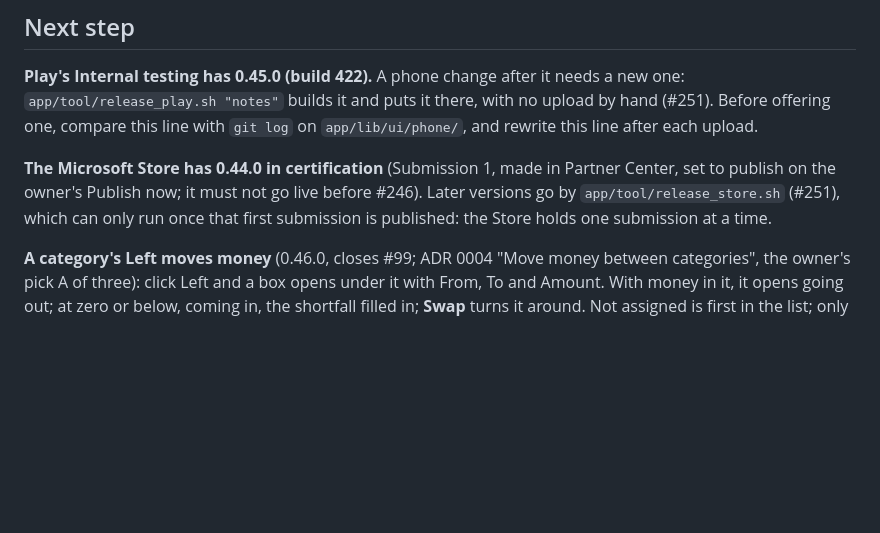
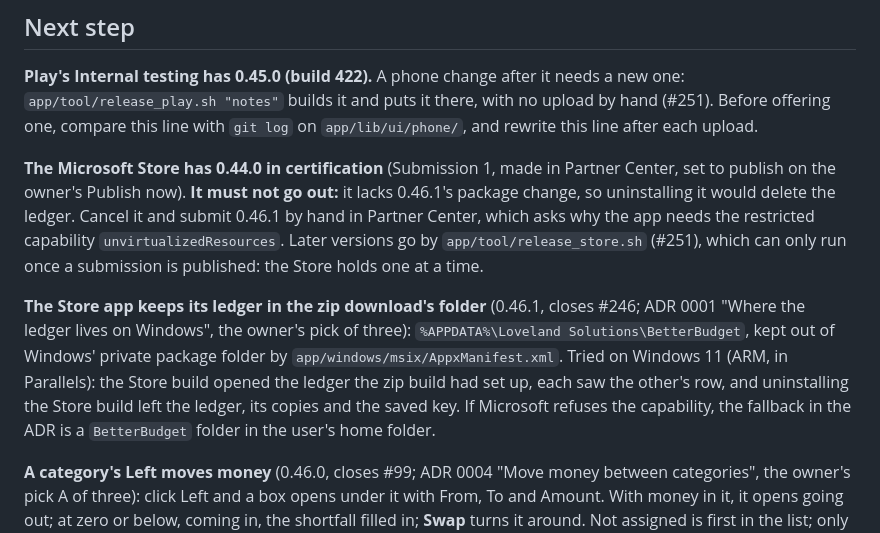
Before and after one commit to Loveland-Solutions/betterbudget-app, a Markdown page: docs/STATUS.md, the part around one of its changes. Drawn GitHub-style; blank space fills up the shorter version.

Commit message:
STATUS: the Store app's ledger folder, tried on Windows 11 (#246)
Co-Authored-By: Claude Opus 5.5 <noreply@anthropic.com>

```diff
--- a/docs/STATUS.md
+++ b/docs/STATUS.md
@@ -17,9 +17,21 @@ by hand (#251). Before offering one, compare this line with `git log` on
 `app/lib/ui/phone/`, and rewrite this line after each upload.
 
 **The Microsoft Store has 0.44.0 in certification** (Submission 1, made in Partner
-Center, set to publish on the owner's Publish now; it must not go live before #246).
-Later versions go by `app/tool/release_store.sh` (#251), which can only run once that
-first submission is published: the Store holds one submission at a time.
+Center, set to publish on the owner's Publish now). **It must not go out:** it lacks
+0.46.1's package change, so uninstalling it would delete the ledger. Cancel it and
+submit 0.46.1 by hand in Partner Center, which asks why the app needs the restricted
+capability `unvirtualizedResources`. Later versions go by `app/tool/release_store.sh`
+(#251), which can only run once a submission is published: the Store holds one at a
+time.
+
+**The Store app keeps its ledger in the zip download's folder** (0.46.1, closes #246;
+ADR 0001 "Where the ledger lives on Windows", the owner's pick of three):
+`%APPDATA%\Loveland Solutions\BetterBudget`, kept out of Windows' private package
+folder by `app/windows/msix/AppxManifest.xml`. Tried on Windows 11 (ARM, in
+Parallels): the Store build opened the ledger the zip build had set up, each saw the
+other's row, and uninstalling the Store build left the ledger, its copies and the
+saved key. If Microsoft refuses the capability, the fallback in the ADR is a
+`BetterBudget` folder in the user's home folder.
 
 **A category's Left moves money** (0.46.0, closes #99; ADR 0004 "Move money between
 categories", the owner's pick A of three): click Left and a box opens under it with
```
Also changed, not shown: other parts of docs/STATUS.md (+1 -1 lines).
